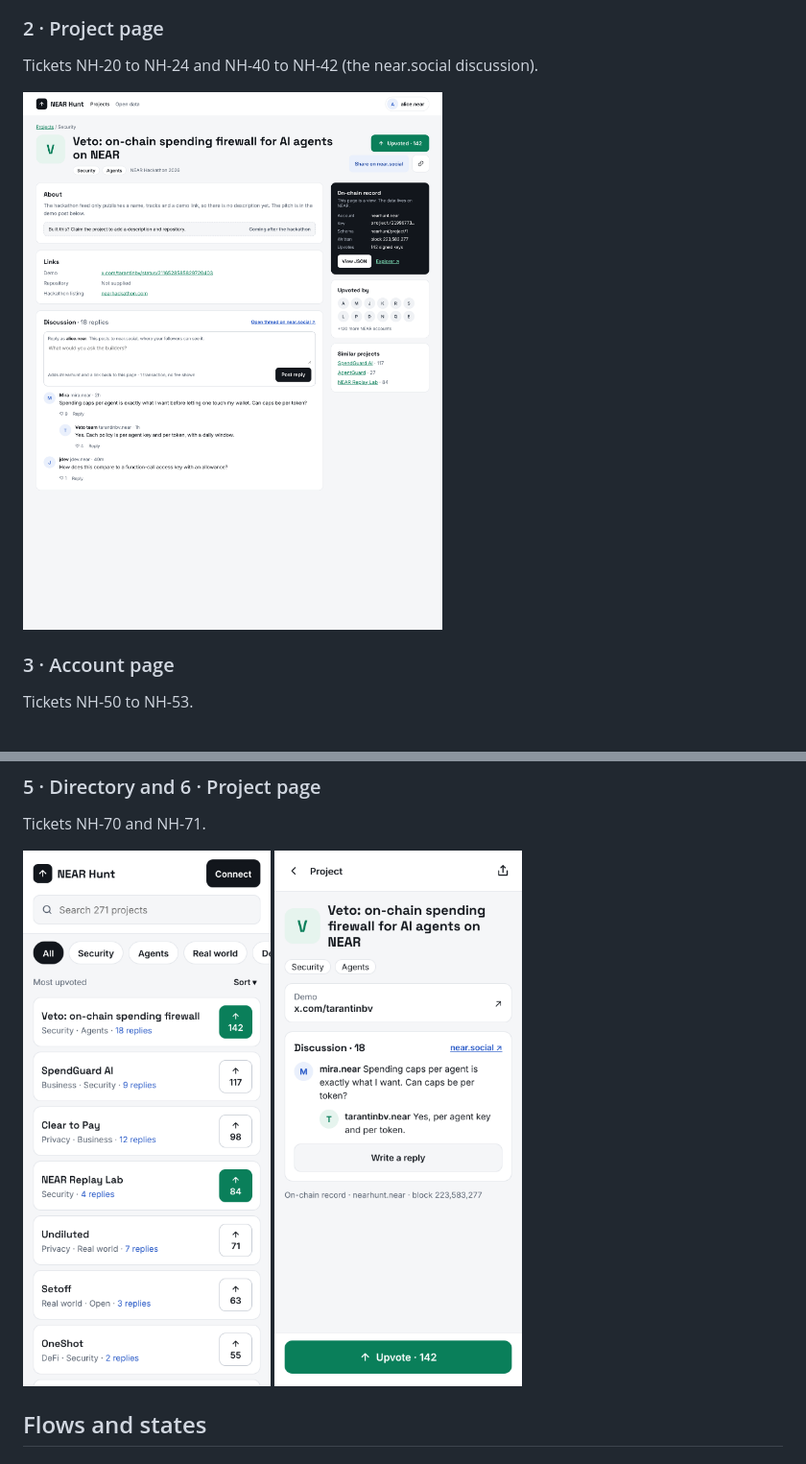
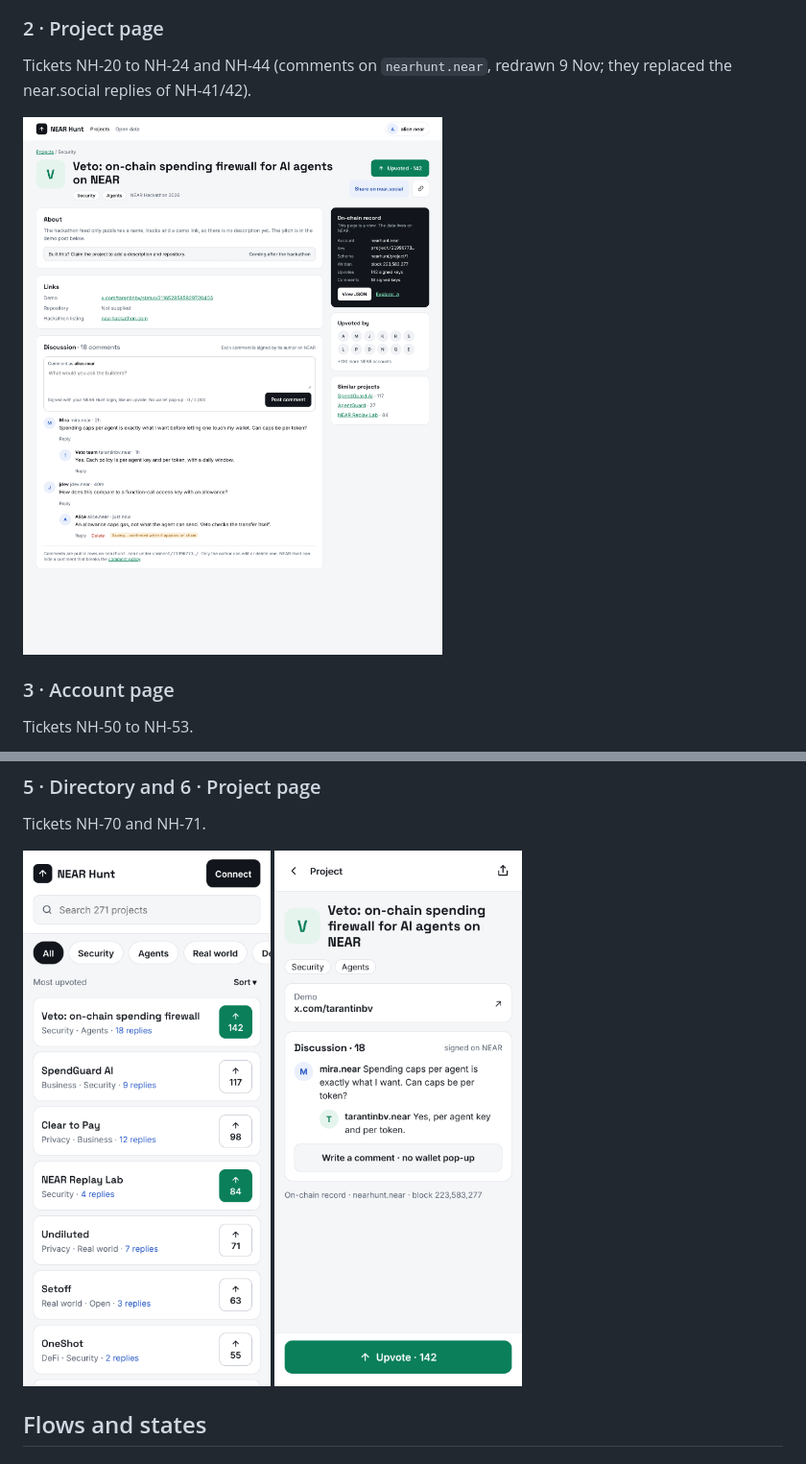
Before and after one commit to satojandro/near-hunt, a Markdown page: docs/mockups/README.md, 2 parts joined by grey strips. Shown at 96% size. Rendered like a GitHub page; pictures changed too: docs/mockups/png/MobileProject.png, docs/mockups/png/Project.png.

Commit message:
docs(mockups): roadmap to the 11 Nov MVP launch; project discussion as native comments
- Roadmap board: done columns for Days 0-4, 10 Nov finish-the-MVP, 11 Nov
  launch, 12 Nov P2, 13-14 Nov submit and buffer, after-launch list;
  NH-41/42 shown as superseded.
- Project and mobile project boards: Discussion redrawn for NH-44 —
  comments signed with the login key (no wallet pop-up), author-only
  delete, pending state until the row is indexed, on-chain footnote.
- Re-rendered with npm run render:mockups; unrelated PNGs left untouched.

Co-Authored-By: Claude Opus 5.5 <noreply@anthropic.com>
Claude-Session: https://claude.ai/code/session_013XBUdVDRdkQXx3ErkGofi8

```diff
--- a/docs/mockups/README.md
+++ b/docs/mockups/README.md
@@ -37,7 +37,7 @@ Tickets NH-10 to NH-16, plus NH-33 and NH-43.
 ![Directory](png/Main.png)
 
 ### 2 · Project page
-Tickets NH-20 to NH-24 and NH-40 to NH-42 (the near.social discussion).
+Tickets NH-20 to NH-24 and NH-44 (comments on `nearhunt.near`, redrawn 9 Nov; they replaced the near.social replies of NH-41/42).
 
 ![Project page](png/Project.png)
 
```
Also changed, not shown: docs/mockups/png/Roadmap.png, 6 other files.
